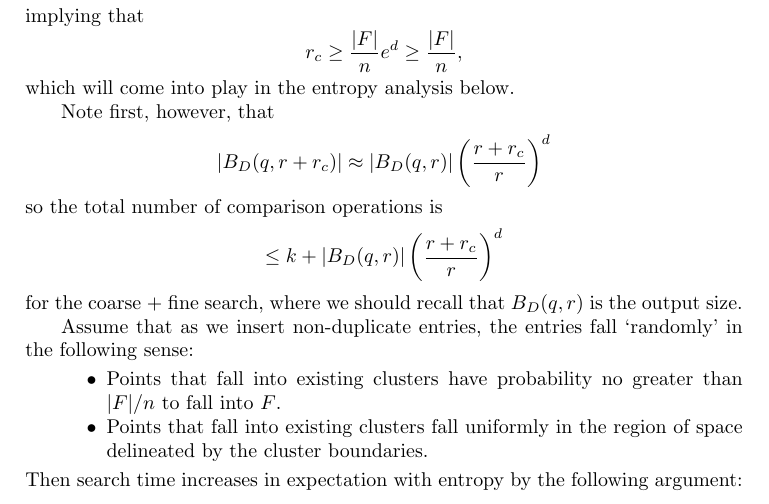
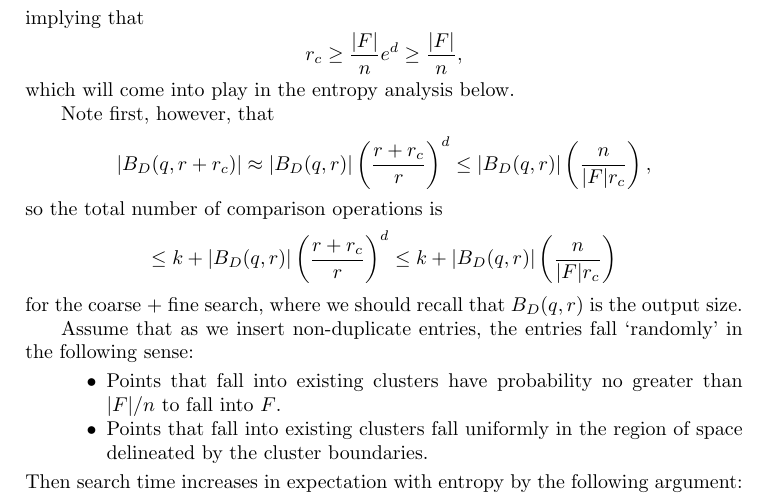
Before and after one commit to ndaniels/compressive-paper, a LaTeX book (main.tex): part of page 8 of 26, cut so that both start at the same text. Compiled offline with pdfLaTeX.

Commit message:
Added almost linearity to theory comments

```diff
--- a/main.tex
+++ b/main.tex
@@ -308,11 +308,11 @@ which will come into play in the entropy analysis below.
 
 Note first, however, that
 \[
-    \left|B_D(q, r+r_c)\right| \approx \left|B_D(q,r)\right|\left(\frac{r+r_c}{r}\right)^d % \le \left|B_D(q,r)\right| \left( \frac{n }{|F| r_c} \right) ,
+    \left|B_D(q, r+r_c)\right| \approx \left|B_D(q,r)\right|\left(\frac{r+r_c}{r}\right)^d  \le \left|B_D(q,r)\right| \left( \frac{n }{|F| r_c} \right) ,
 \]
 so the total number of comparison operations is
 \[
-    \le k + |B_D(q,r)| \left( \frac{r+r_c}{r} \right)^d %  \le k + |B_D(q,r)| \left( \frac{n}{|F|r_c} \right)
+    \le k + |B_D(q,r)| \left( \frac{r+r_c}{r} \right)^d   \le k + |B_D(q,r)| \left( \frac{n}{|F|r_c} \right)
 \]
 for the coarse + fine search, where we should recall that $B_D(q,r)$ is the output size.
 
```
